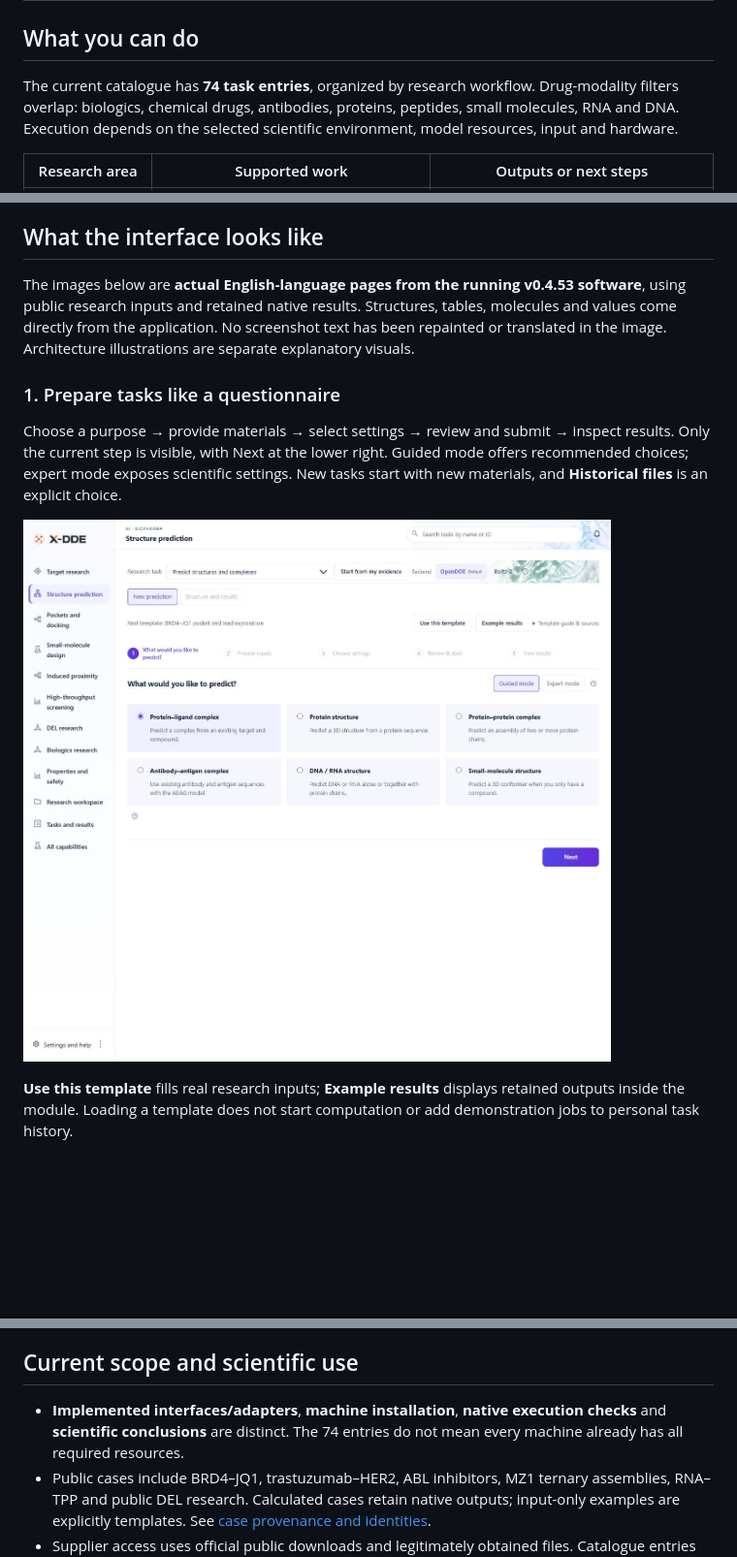
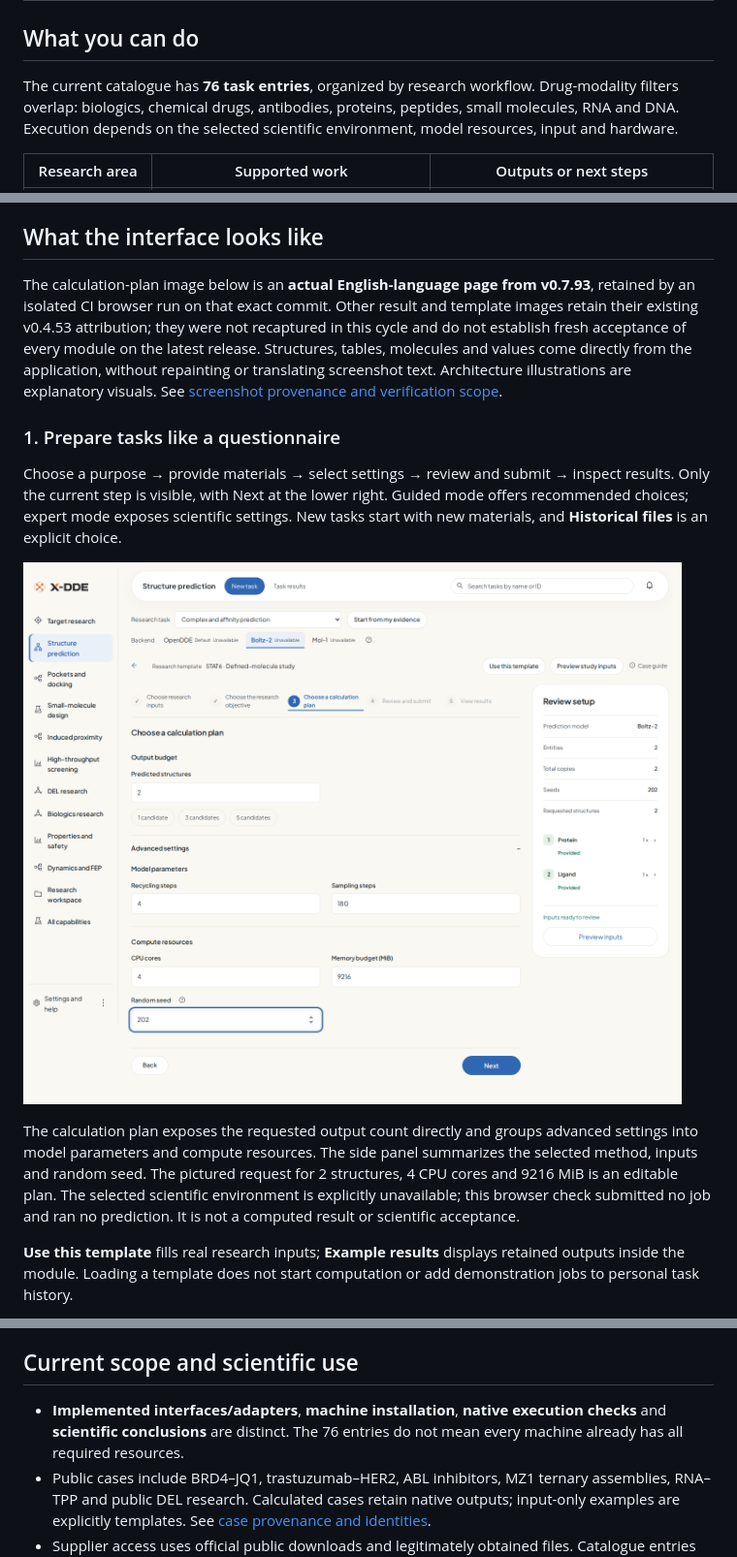
Before and after one commit to Victor-Xu-1/X-DDE, a Markdown page: README.en.md, 3 parts joined by grey strips. Shown at 97% size. Drawn GitHub-style; pictures changed too: docs/images/calculation-plan-v0.7.93.png (added); blank space fills up the shorter version.

Commit message:
docs: verify v0.7.93 catalogue and calculation-plan screenshot

```diff
--- a/README.en.md
+++ b/README.en.md
@@ -27,7 +27,7 @@ X-DDE brings these handoffs into the platform. Medicinal chemists and biologics
 
 ## What you can do
 
-The current catalogue has **74 task entries**, organized by research workflow. Drug-modality filters overlap: biologics, chemical drugs, antibodies, proteins, peptides, small molecules, RNA and DNA. Execution depends on the selected scientific environment, model resources, input and hardware.
+The current catalogue has **76 task entries**, organized by research workflow. Drug-modality filters overlap: biologics, chemical drugs, antibodies, proteins, peptides, small molecules, RNA and DNA. Execution depends on the selected scientific environment, model resources, input and hardware.
 
 | Research area                   | Supported work                                                                                                                                  | Outputs or next steps                                                                                         |
 | ------------------------------- | ----------------------------------------------------------------------------------------------------------------------------------------------- | ------------------------------------------------------------------------------------------------------------- |
@@ -67,13 +67,15 @@ These are connected research paths. Each handoff selects actual materials and ve
 
 ## What the interface looks like
 
-The images below are **actual English-language pages from the running v0.4.53 software**, using public research inputs and retained native results. Structures, tables, molecules and values come directly from the application. No screenshot text has been repainted or translated in the image. Architecture illustrations are separate explanatory visuals.
+The calculation-plan image below is an **actual English-language page from v0.7.93**, retained by an isolated CI browser run on that exact commit. Other result and template images retain their existing v0.4.53 attribution; they were not recaptured in this cycle and do not establish fresh acceptance of every module on the latest release. Structures, tables, molecules and values come directly from the application, without repainting or translating screenshot text. Architecture illustrations are explanatory visuals. See [screenshot provenance and verification scope](docs/readme-verification-2026-11-06.md).
 
 ### 1. Prepare tasks like a questionnaire
 
 Choose a purpose → provide materials → select settings → review and submit → inspect results. Only the current step is visible, with Next at the lower right. Guided mode offers recommended choices; expert mode exposes scientific settings. New tasks start with new materials, and **Historical files** is an explicit choice.
 
-![Actual English questionnaire: research-purpose choices for the BRD4–JQ1 template](docs/images/guided-task.jpg)
+![Actual v0.7.93 English calculation plan: Boltz-2 output count, model settings and compute resources](docs/images/calculation-plan-v0.7.93.png)
+
+The calculation plan exposes the requested output count directly and groups advanced settings into model parameters and compute resources. The side panel summarizes the selected method, inputs and random seed. The pictured request for 2 structures, 4 CPU cores and 9216 MiB is an editable plan. The selected scientific environment is explicitly unavailable; this browser check submitted no job and ran no prediction. It is not a computed result or scientific acceptance.
 
 **Use this template** fills real research inputs; **Example results** displays retained outputs inside the module. Loading a template does not start computation or add demonstration jobs to personal task history.
 
@@ -184,7 +186,7 @@ The default Windows entry is `E:\WSL\apps\x-dde`. Linux environments, models and
 
 ## Current scope and scientific use
 
-- **Implemented interfaces/adapters**, **machine installation**, **native execution checks** and **scientific conclusions** are distinct. The 74 entries do not mean every machine already has all required resources.
+- **Implemented interfaces/adapters**, **machine installation**, **native execution checks** and **scientific conclusions** are distinct. The 76 entries do not mean every machine already has all required resources.
 - Public cases include BRD4–JQ1, trastuzumab–HER2, ABL inhibitors, MZ1 ternary assemblies, RNA–TPP and public DEL research. Calculated cases retain native outputs; input-only examples are explicitly templates. See [case provenance and identities](docs/design/research-examples.md).
 - Supplier access uses official public downloads and legitimately obtained files. Catalogue entries are not possession of every commercial library, live inventory or procurement authorization. See [verified resources and coverage](docs/design/supplier-structure-files.md).
 - Models, weights, third-party data and outputs can have independent restrictions, including noncommercial research terms. X-DDE's code license does not replace them.
```
Also changed, not shown: README.md (+6 -4 lines), docs/readme-verification-2026-11-06.md (added, +40 -0 lines).
